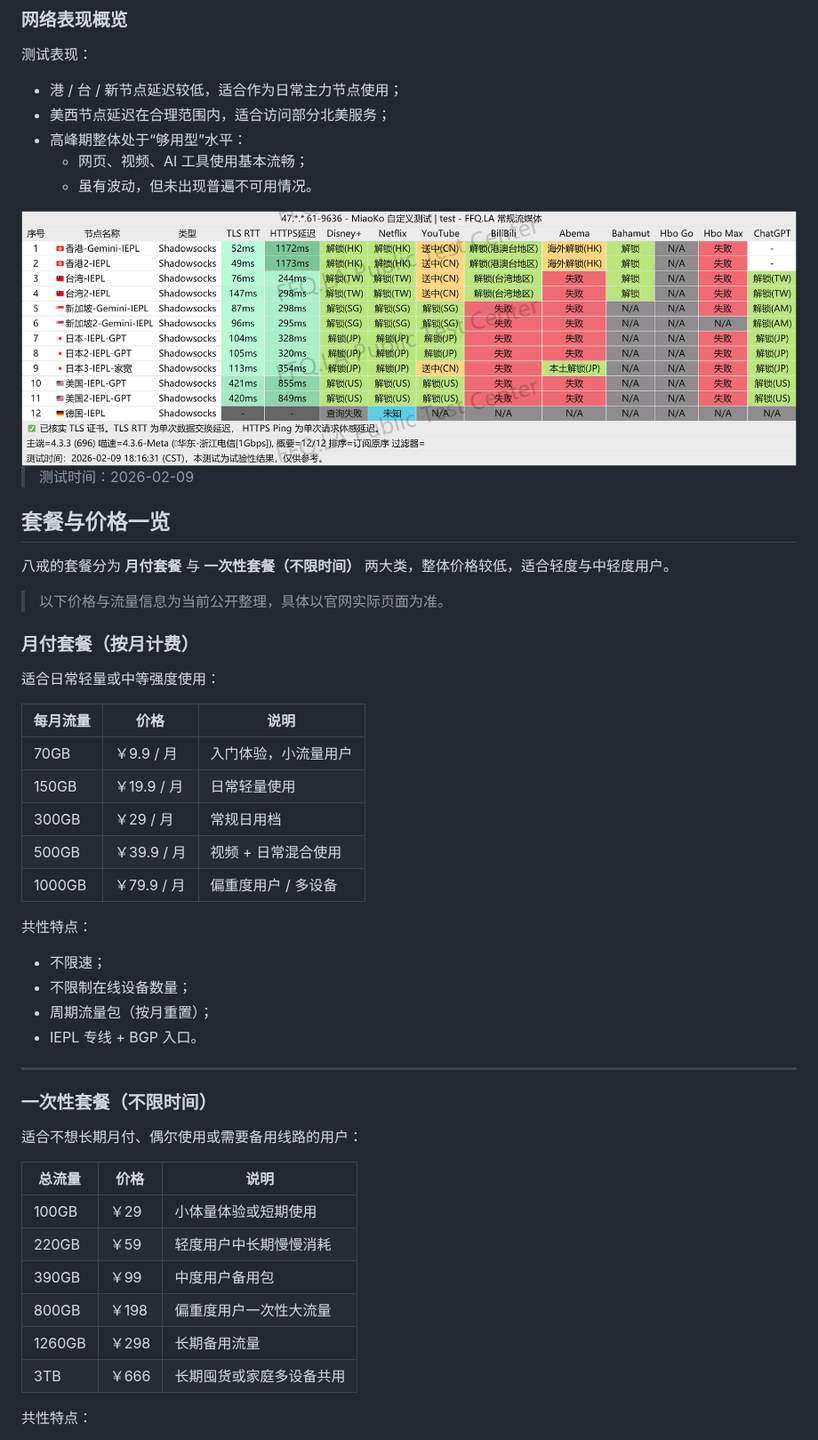
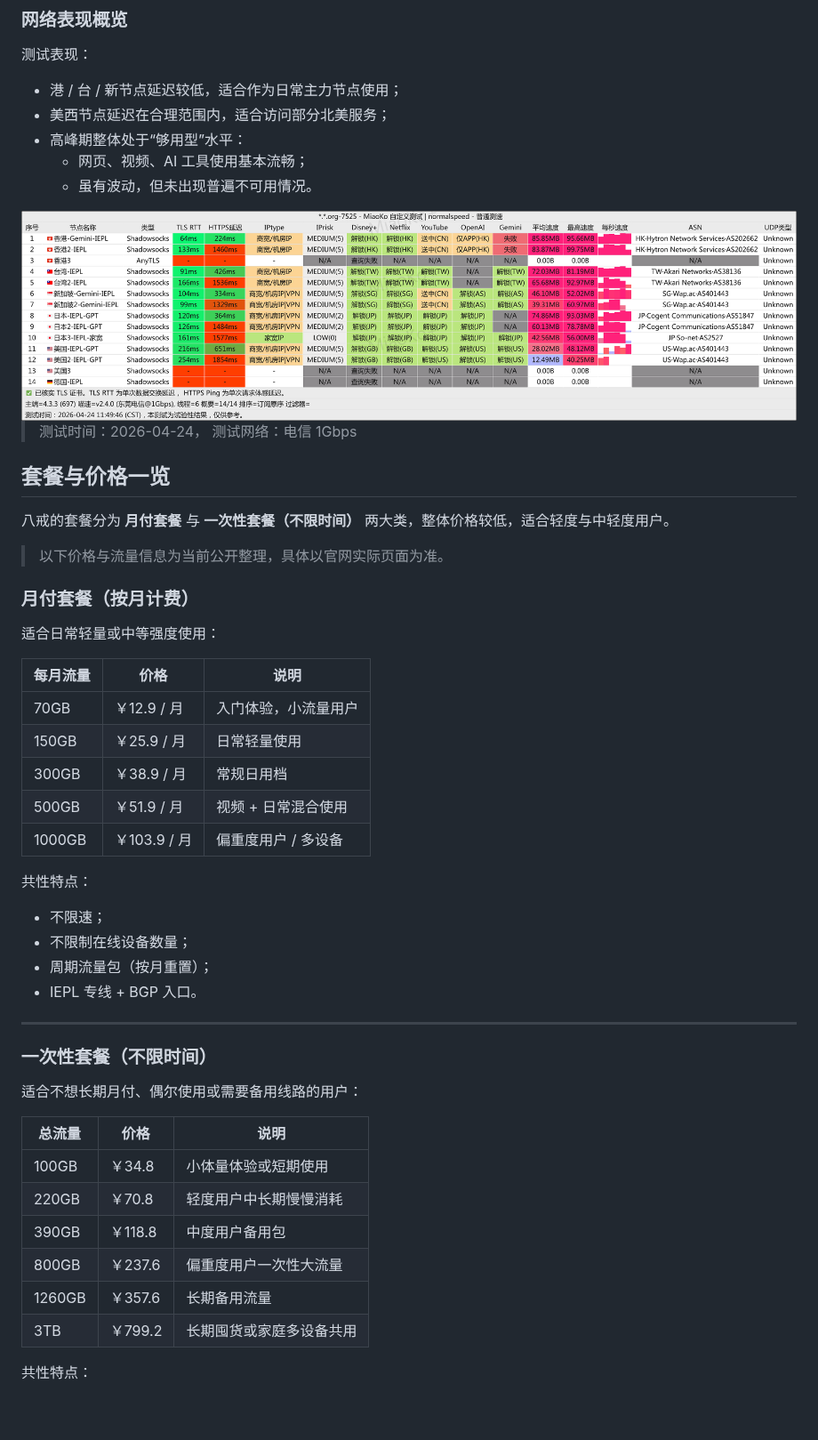
Before and after one commit to jichangbaike/bajie, a Markdown page: README.md, the part around one of its changes. Shown at 89% size. Rendered like a GitHub page; pictures changed too: images/bajie-test-20260424.png (added); blank space fills up the shorter version.

Commit message:
更新八戒 Bajie的价格和测试图

```diff
--- a/README.md
+++ b/README.md
@@ -77,9 +83,9 @@
   - 网页、视频、AI 工具使用基本流畅；
   - 虽有波动，但未出现普遍不可用情况。
 
-<img src="https://raw.githubusercontent.com/jichangbaike/bajie/refs/heads/main/images/bajie-test-20260209.png" >
+<img src="https://raw.githubusercontent.com/jichangbaike/bajie/refs/heads/main/images/bajie-test-20260424.png" alt="八戒 bajie 机场">
 
-> 测试时间：2026-02-09
+> 测试时间：2026-04-24， 测试网络：电信 1Gbps
 
 ## 套餐与价格一览
 
@@ -93,11 +99,11 @@
 
 | 每月流量 | 价格       | 说明                   |
 |----------|------------|------------------------|
-| 70GB     | ￥9.9 / 月 | 入门体验，小流量用户  |
-| 150GB    | ￥19.9 / 月| 日常轻量使用          |
-| 300GB    | ￥29 / 月  | 常规日用档             |
-| 500GB    | ￥39.9 / 月| 视频 + 日常混合使用   |
-| 1000GB   | ￥79.9 / 月| 偏重度用户 / 多设备   |
+| 70GB     | ￥12.9  / 月 | 入门体验，小流量用户  |
+| 150GB    | ￥25.9 / 月 | 日常轻量使用          |
+| 300GB    | ￥38.9 / 月 | 常规日用档             |
+| 500GB    | ￥51.9 / 月 | 视频 + 日常混合使用   |
+| 1000GB   | ￥103.9 / 月 | 偏重度用户 / 多设备   |
 
 共性特点：
 
@@ -112,14 +118,14 @@
 
 适合不想长期月付、偶尔使用或需要备用线路的用户：
 
-| 总流量 | 价格    | 说明                         |
-|--------|---------|------------------------------|
-| 100GB  | ￥29    | 小体量体验或短期使用         |
-| 220GB  | ￥59    | 轻度用户中长期慢慢消耗       |
-| 390GB  | ￥99    | 中度用户备用包               |
-| 800GB  | ￥198   | 偏重度用户一次性大流量       |
-| 1260GB | ￥298   | 长期备用流量                 |
-| 3TB    | ￥666   | 长期囤货或家庭多设备共用     |
+| 总流量 | 价格    | 说明                     |
+| ------ | ------- | ------------------------ |
+| 100GB  | ￥34.8  | 小体量体验或短期使用     |
+| 220GB  | ￥70.8  | 轻度用户中长期慢慢消耗   |
+| 390GB  | ￥118.8 | 中度用户备用包           |
+| 800GB  | ￥237.6 | 偏重度用户一次性大流量   |
+| 1260GB | ￥357.6 | 长期备用流量             |
+| 3TB    | ￥799.2 | 长期囤货或家庭多设备共用 |
 
 共性特点：
 
```
Also changed, not shown: other parts of README.md (+26 -5 lines).
